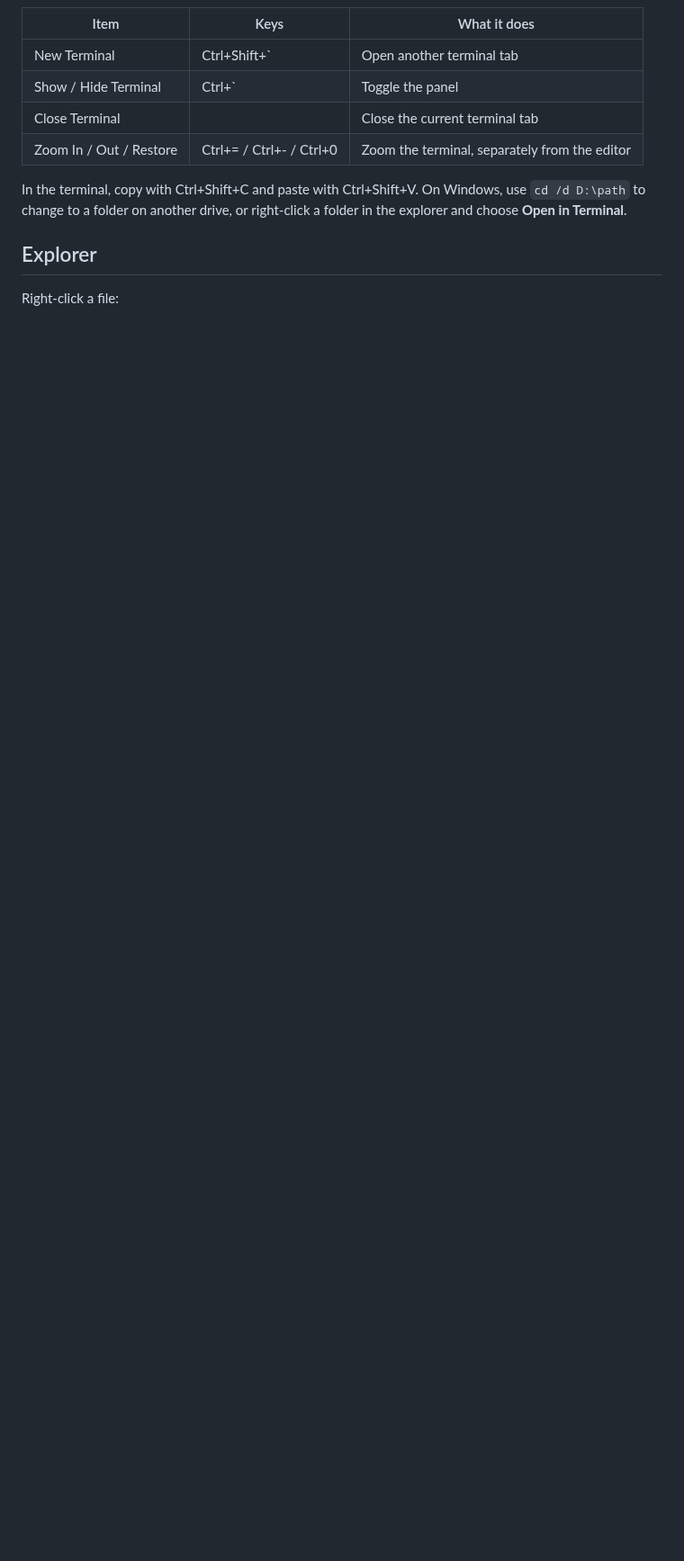
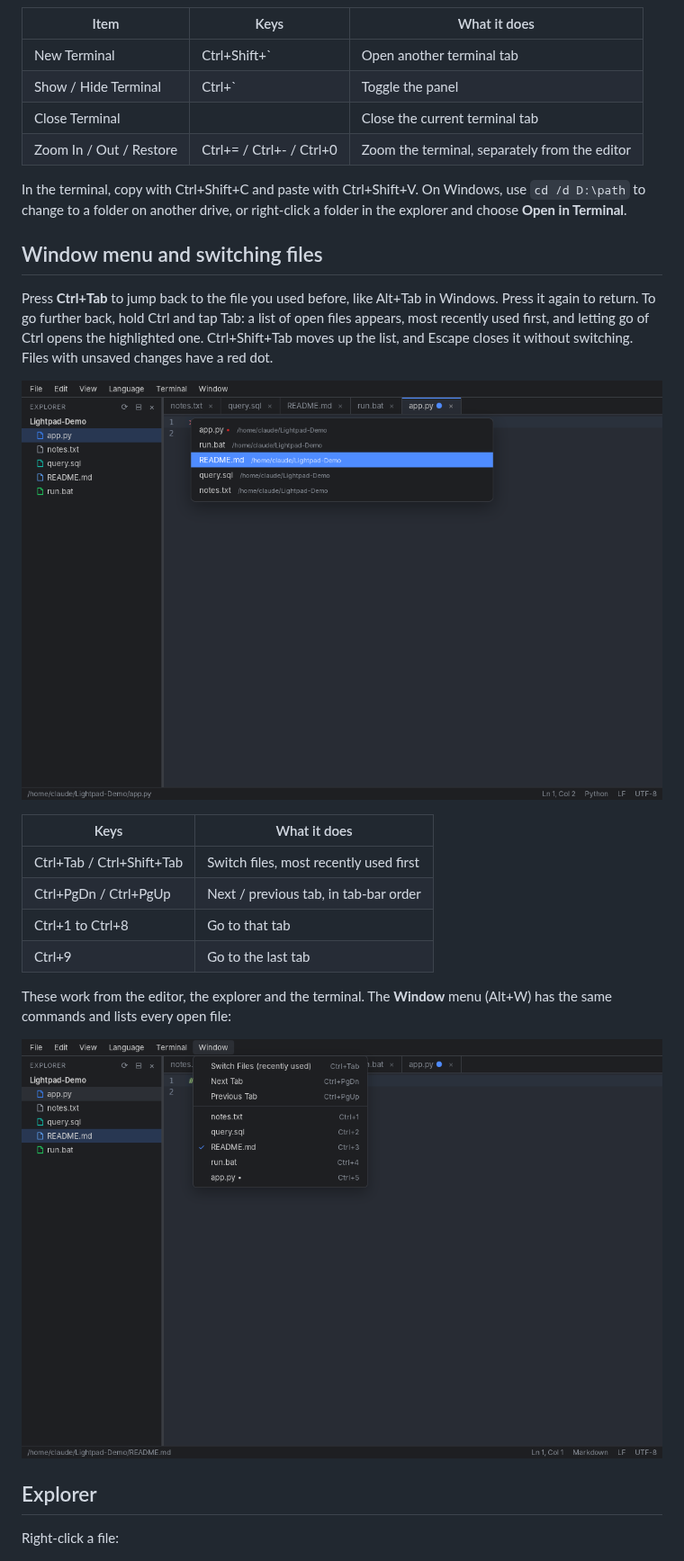
Before and after one commit to himanshuSPaul/Lightpad, a Markdown page: docs/USER_GUIDE.md, the part around one of its changes. Shown at 90% size. GitHub-like rendering; pictures changed too: docs/screenshots/16-menu-window.png (added), docs/screenshots/50-switcher.png (added); blank space fills up the shorter version.

```diff
--- a/docs/USER_GUIDE.md
+++ b/docs/USER_GUIDE.md
@@ -114,6 +115,27 @@ In the terminal, copy with Ctrl+Shift+C and paste with Ctrl+Shift+V. On Windows,
 use `cd /d D:\path` to change to a folder on another drive, or right-click a folder
 in the explorer and choose **Open in Terminal**.
 
+## Window menu and switching files
+
+Press **Ctrl+Tab** to jump back to the file you used before, like Alt+Tab in Windows. Press it
+again to return. To go further back, hold Ctrl and tap Tab: a list of open files appears, most
+recently used first, and letting go of Ctrl opens the highlighted one. Ctrl+Shift+Tab moves up the
+list, and Escape closes it without switching. Files with unsaved changes have a red dot.
+
+![File switcher](screenshots/50-switcher.png)
+
+| Keys | What it does |
+| --- | --- |
+| Ctrl+Tab / Ctrl+Shift+Tab | Switch files, most recently used first |
+| Ctrl+PgDn / Ctrl+PgUp | Next / previous tab, in tab-bar order |
+| Ctrl+1 to Ctrl+8 | Go to that tab |
+| Ctrl+9 | Go to the last tab |
+
+These work from the editor, the explorer and the terminal. The **Window** menu (Alt+W) has the
+same commands and lists every open file:
+
+![Window menu](screenshots/16-menu-window.png)
+
 ## Explorer
 
 Right-click a file:
```
Also changed, not shown: other parts of docs/USER_GUIDE.md (+1 -0 lines), README.md (+4 -2 lines), 3 other files.
